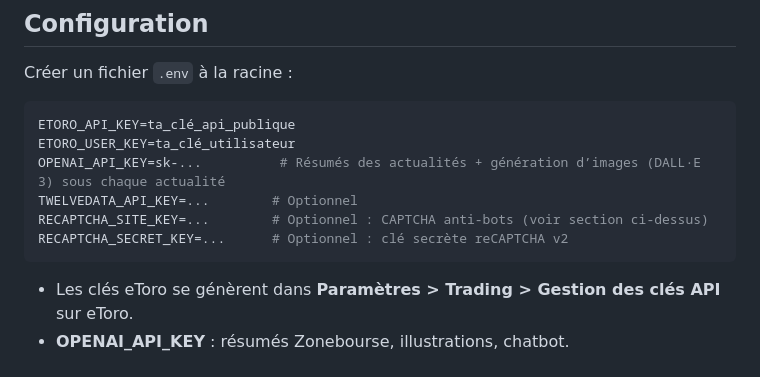
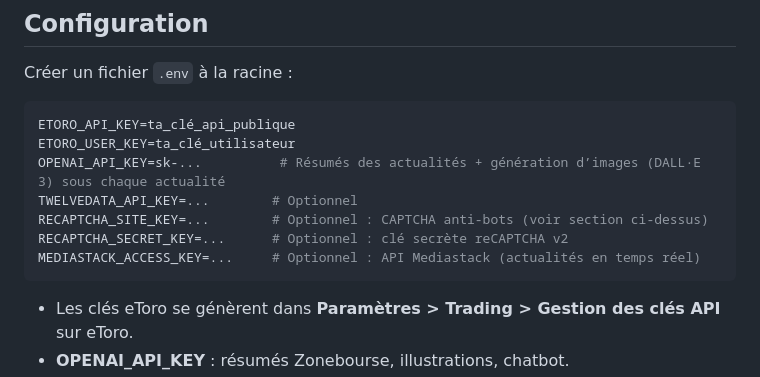
Before and after one commit to RomainR99/etoro_interface, a Markdown page: README.md, the part around the change. GitHub-like rendering.

Commit message:
docs: ajout MEDIASTACK_ACCESS_KEY dans Configuration
Made-with: Cursor

````diff
--- a/README.md
+++ b/README.md
@@ -129,6 +129,7 @@ OPENAI_API_KEY=sk-...          # Résumés des actualités + génération d’im
 TWELVEDATA_API_KEY=...        # Optionnel
 RECAPTCHA_SITE_KEY=...        # Optionnel : CAPTCHA anti-bots (voir section ci-dessus)
 RECAPTCHA_SECRET_KEY=...      # Optionnel : clé secrète reCAPTCHA v2
+MEDIASTACK_ACCESS_KEY=...     # Optionnel : API Mediastack (actualités en temps réel)
 ```
 
 - Les clés eToro se génèrent dans **Paramètres > Trading > Gestion des clés API** sur eToro.
````
